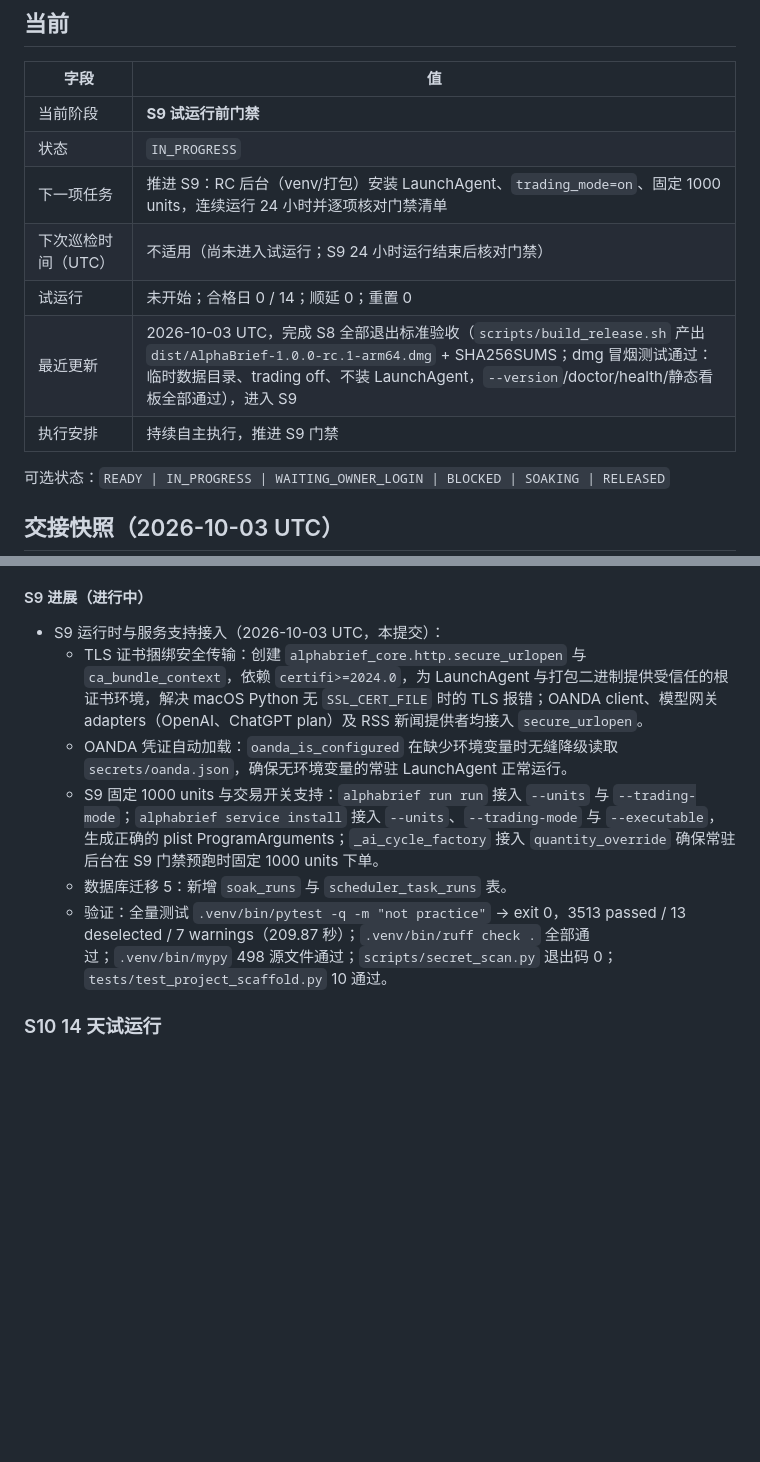
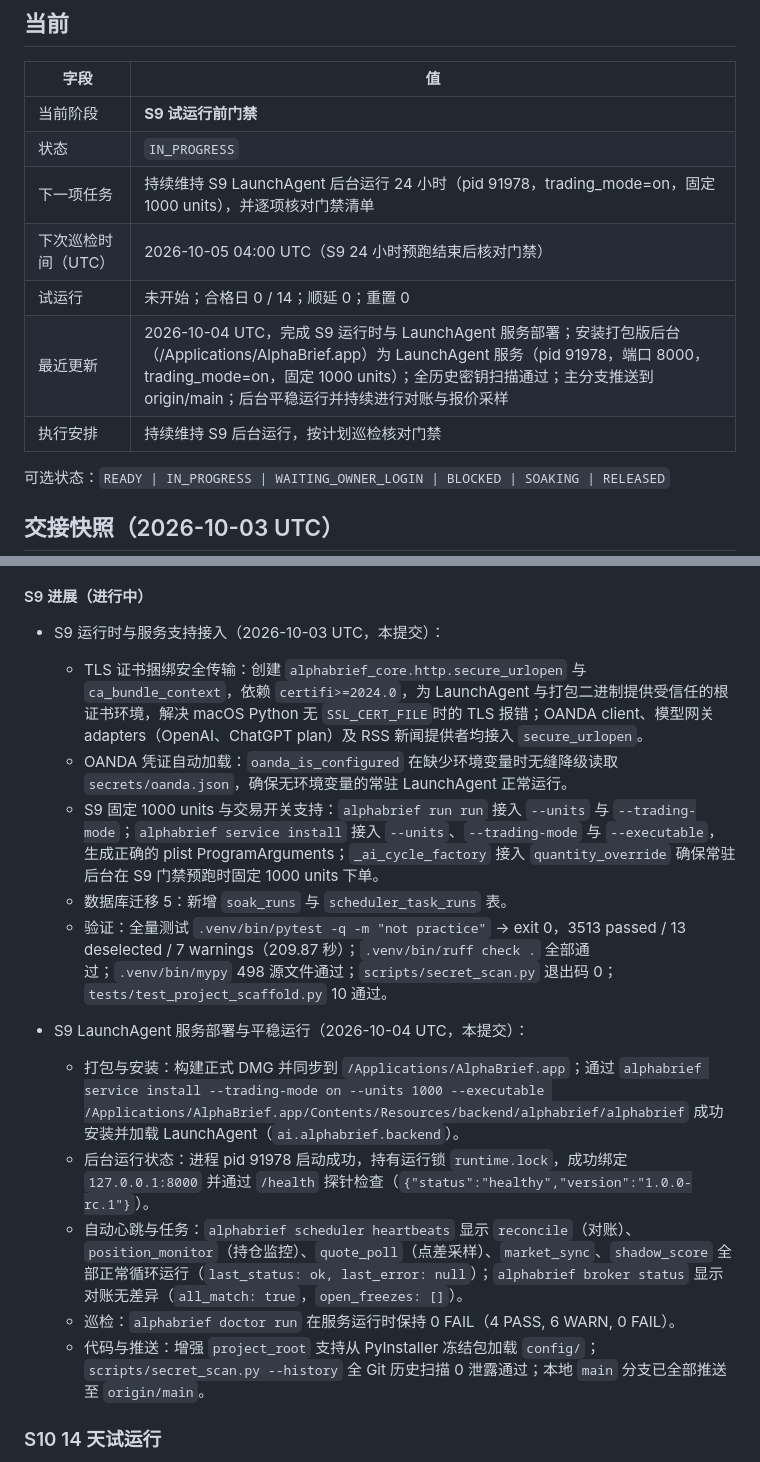
Before and after one commit to JeremyL691/AlphaBrief, a Markdown page: docs/STATUS.md, 2 parts joined by grey strips. Drawn GitHub-style; blank space fills up the shorter version.

Commit message:
S9: record the LaunchAgent deployment status and the ongoing inspection schedule
Updated STATUS.md's current table and S9 progress, recording the LaunchAgent (pid 91978, trading_mode=on, fixed 1000 units) coming online and running healthily.

```diff
--- a/docs/STATUS.md
+++ b/docs/STATUS.md
@@ -10,11 +10,11 @@
 |---|---|
 | 当前阶段 | **S9 试运行前门禁** |
 | 状态 | `IN_PROGRESS` |
-| 下一项任务 | 推进 S9：RC 后台（venv/打包）安装 LaunchAgent、`trading_mode=on`、固定 1000 units，连续运行 24 小时并逐项核对门禁清单 |
-| 下次巡检时间（UTC） | 不适用（尚未进入试运行；S9 24 小时运行结束后核对门禁） |
+| 下一项任务 | 持续维持 S9 LaunchAgent 后台运行 24 小时（pid 91978，trading_mode=on，固定 1000 units），并逐项核对门禁清单 |
+| 下次巡检时间（UTC） | 2026-10-05 04:00 UTC（S9 24 小时预跑结束后核对门禁） |
 | 试运行 | 未开始；合格日 0 / 14；顺延 0；重置 0 |
-| 最近更新 | 2026-10-03 UTC，完成 S8 全部退出标准验收（`scripts/build_release.sh` 产出 `dist/AlphaBrief-1.0.0-rc.1-arm64.dmg` + SHA256SUMS；dmg 冒烟测试通过：临时数据目录、trading off、不装 LaunchAgent，`--version`/doctor/health/静态看板全部通过），进入 S9 |
-| 执行安排 | 持续自主执行，推进 S9 门禁 |
+| 最近更新 | 2026-10-04 UTC，完成 S9 运行时与 LaunchAgent 服务部署；安装打包版后台（/Applications/AlphaBrief.app）为 LaunchAgent 服务（pid 91978，端口 8000，trading_mode=on，固定 1000 units）；全历史密钥扫描通过；主分支推送到 origin/main；后台平稳运行并持续进行对账与报价采样 |
+| 执行安排 | 持续维持 S9 后台运行，按计划巡检核对门禁 |
 
 可选状态：`READY | IN_PROGRESS | WAITING_OWNER_LOGIN | BLOCKED | SOAKING | RELEASED`
 
@@ -654,11 +654,18 @@
 #### S9 进展（进行中）
 
 - S9 运行时与服务支持接入（2026-10-03 UTC，本提交）：
-  - TLS 证书捆绑安全传输：创建 `alphabrief_core.http.secure_urlopen` 与 `ca_bundle_context`，依赖 `certifi>=2024.0`，为 LaunchAgent 与打包二进制提供受信任的根证书环境，解决 macOS Python 无 `SSL_CERT_FILE` 时的 TLS 报错；OANDA client、模型网关 adapters（OpenAI、ChatGPT plan）及 RSS 新闻提供者均接入 `secure_urlopen`。
+  - TLS 证书捆绑安全传输：创建 `alphabrief_core.http.secure_urlopen` 与 `ca_bundle_context`，依赖 `certifi>=2024.0`，为 LaunchAgent 与打包二进制提供受信任的根证书环境，解决 macOS Python 无 `SSL_CERT_FILE`时的 TLS 报错；OANDA client、模型网关 adapters（OpenAI、ChatGPT plan）及 RSS 新闻提供者均接入 `secure_urlopen`。
   - OANDA 凭证自动加载：`oanda_is_configured` 在缺少环境变量时无缝降级读取 `secrets/oanda.json`，确保无环境变量的常驻 LaunchAgent 正常运行。
   - S9 固定 1000 units 与交易开关支持：`alphabrief run run` 接入 `--units` 与 `--trading-mode`；`alphabrief service install` 接入 `--units`、`--trading-mode` 与 `--executable`，生成正确的 plist ProgramArguments；`_ai_cycle_factory` 接入 `quantity_override` 确保常驻后台在 S9 门禁预跑时固定 1000 units 下单。
   - 数据库迁移 5：新增 `soak_runs` 与 `scheduler_task_runs` 表。
   - 验证：全量测试 `.venv/bin/pytest -q -m "not practice"` → exit 0，3513 passed / 13 deselected / 7 warnings（209.87 秒）；`.venv/bin/ruff check .` 全部通过；`.venv/bin/mypy` 498 源文件通过；`scripts/secret_scan.py` 退出码 0；`tests/test_project_scaffold.py` 10 通过。
+
+- S9 LaunchAgent 服务部署与平稳运行（2026-10-04 UTC，本提交）：
+  - 打包与安装：构建正式 DMG 并同步到 `/Applications/AlphaBrief.app`；通过 `alphabrief service install --trading-mode on --units 1000 --executable /Applications/AlphaBrief.app/Contents/Resources/backend/alphabrief/alphabrief` 成功安装并加载 LaunchAgent（`ai.alphabrief.backend`）。
+  - 后台运行状态：进程 pid 91978 启动成功，持有运行锁 `runtime.lock`，成功绑定 `127.0.0.1:8000` 并通过 `/health` 探针检查（`{"status":"healthy","version":"1.0.0-rc.1"}`）。
+  - 自动心跳与任务：`alphabrief scheduler heartbeats` 显示 `reconcile`（对账）、`position_monitor`（持仓监控）、`quote_poll`（点差采样）、`market_sync`、`shadow_score` 全部正常循环运行（`last_status: ok, last_error: null`）；`alphabrief broker status` 显示对账无差异（`all_match: true`，`open_freezes: []`）。
+  - 巡检：`alphabrief doctor run` 在服务运行时保持 0 FAIL（4 PASS, 6 WARN, 0 FAIL）。
+  - 代码与推送：增强 `project_root` 支持从 PyInstaller 冻结包加载 `config/`；`scripts/secret_scan.py --history` 全 Git 历史扫描 0 泄露通过；本地 `main` 分支已全部推送至 `origin/main`。
 
 ### S10 14 天试运行
 - [ ] 合格日 14 / 14（由 `alphabrief soak status` 计算）
```
